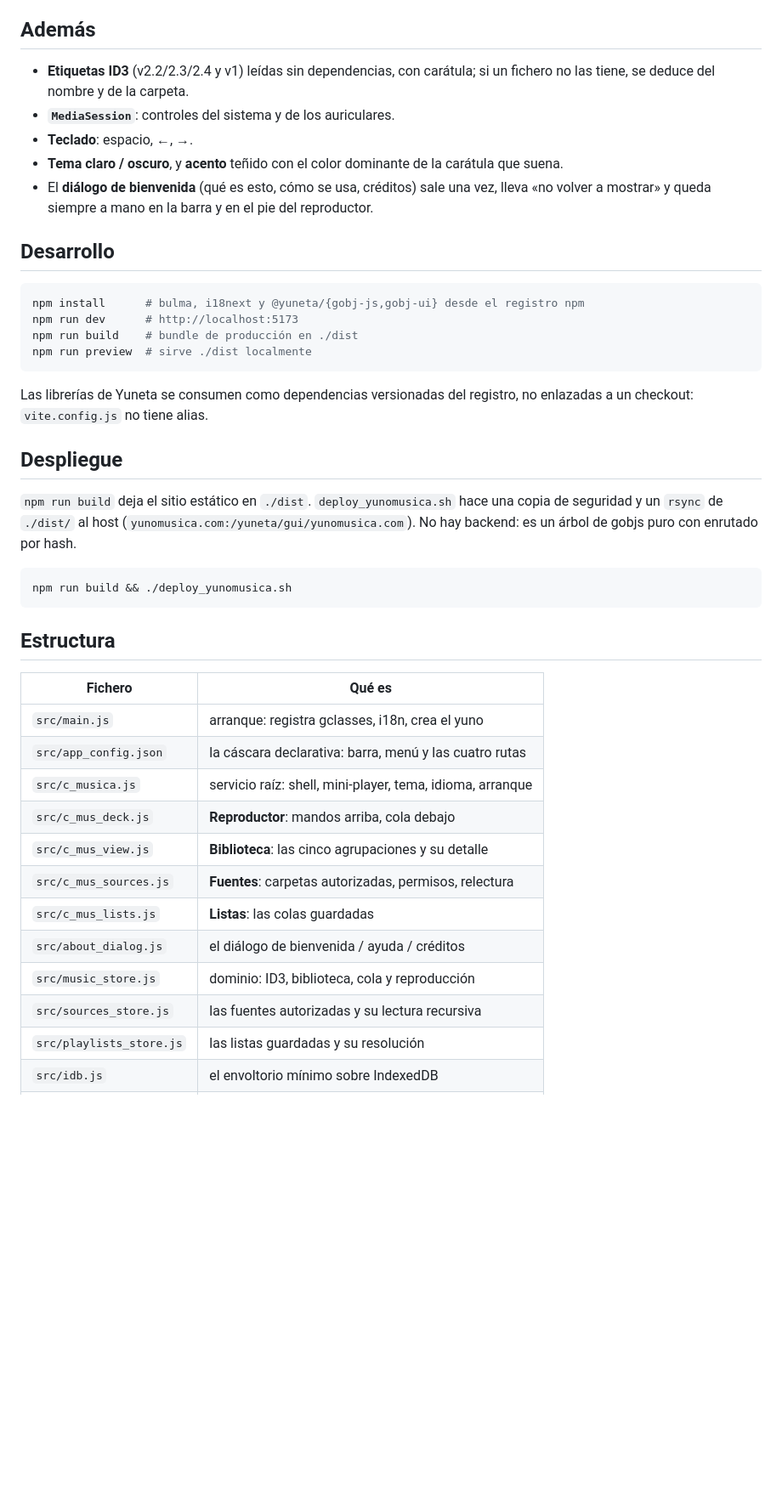
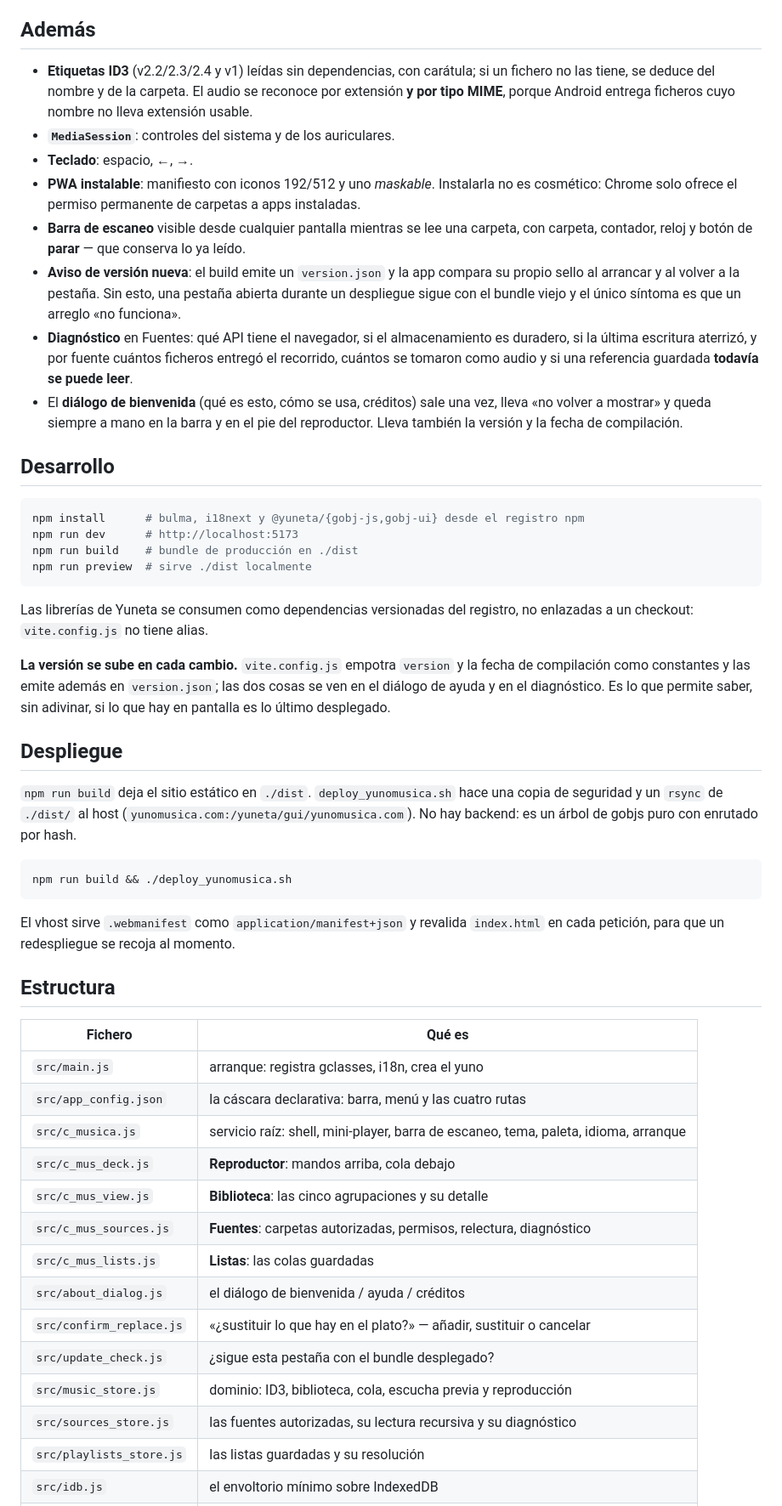
Before and after one commit to artgins/yunomusica, a Markdown page: README.md, the part around one of its changes. Shown at 85% size. Drawn GitHub-style; blank space fills up the shorter version.

````diff
--- a/README.md
+++ b/README.md
@@ -65,14 +113,28 @@ lío de las reglas de plural — el árabe solo ya tiene seis formas.
 ## Además
 
 - **Etiquetas ID3** (v2.2/2.3/2.4 y v1) leídas sin dependencias, con carátula;
-  si un fichero no las tiene, se deduce del nombre y de la carpeta.
+  si un fichero no las tiene, se deduce del nombre y de la carpeta. El audio se
+  reconoce por extensión **y por tipo MIME**, porque Android entrega ficheros
+  cuyo nombre no lleva extensión usable.
 - **`MediaSession`**: controles del sistema y de los auriculares.
 - **Teclado**: espacio, ←, →.
-- **Tema claro / oscuro**, y **acento** teñido con el color dominante de la
-  carátula que suena.
+- **PWA instalable**: manifiesto con iconos 192/512 y uno *maskable*. Instalarla
+  no es cosmético: Chrome solo ofrece el permiso permanente de carpetas a apps
+  instaladas.
+- **Barra de escaneo** visible desde cualquier pantalla mientras se lee una
+  carpeta, con carpeta, contador, reloj y botón de **parar** — que conserva lo
+  ya leído.
+- **Aviso de versión nueva**: el build emite un `version.json` y la app compara
+  su propio sello al arrancar y al volver a la pestaña. Sin esto, una pestaña
+  abierta durante un despliegue sigue con el bundle viejo y el único síntoma es
+  que un arreglo «no funciona».
+- **Diagnóstico** en Fuentes: qué API tiene el navegador, si el almacenamiento
+  es duradero, si la última escritura aterrizó, y por fuente cuántos ficheros
+  entregó el recorrido, cuántos se tomaron como audio y si una referencia
+  guardada **todavía se puede leer**.
 - El **diálogo de bienvenida** (qué es esto, cómo se usa, créditos) sale una
   vez, lleva «no volver a mostrar» y queda siempre a mano en la barra y en el
-  pie del reproductor.
+  pie del reproductor. Lleva también la versión y la fecha de compilación.
 
 ## Desarrollo
 
@@ -86,6 +148,11 @@ npm run preview  # sirve ./dist localmente
 Las librerías de Yuneta se consumen como dependencias versionadas del registro,
 no enlazadas a un checkout: `vite.config.js` no tiene alias.
 
+**La versión se sube en cada cambio.** `vite.config.js` empotra `version` y la
+fecha de compilación como constantes y las emite además en `version.json`; las
+dos cosas se ven en el diálogo de ayuda y en el diagnóstico. Es lo que permite
+saber, sin adivinar, si lo que hay en pantalla es lo último desplegado.
+
 ## Despliegue
 
 `npm run build` deja el sitio estático en `./dist`. `deploy_yunomusica.sh` hace
@@ -97,20 +164,25 @@ gobjs puro con enrutado por hash.
 npm run build && ./deploy_yunomusica.sh
 ```
 
+El vhost sirve `.webmanifest` como `application/manifest+json` y revalida
+`index.html` en cada petición, para que un redespliegue se recoja al momento.
+
 ## Estructura
 
 | Fichero | Qué es |
 |---|---|
 | `src/main.js` | arranque: registra gclasses, i18n, crea el yuno |
 | `src/app_config.json` | la cáscara declarativa: barra, menú y las cuatro rutas |
-| `src/c_musica.js` | servicio raíz: shell, mini-player, tema, idioma, arranque |
+| `src/c_musica.js` | servicio raíz: shell, mini-player, barra de escaneo, tema, paleta, idioma, arranque |
 | `src/c_mus_deck.js` | **Reproductor**: mandos arriba, cola debajo |
 | `src/c_mus_view.js` | **Biblioteca**: las cinco agrupaciones y su detalle |
-| `src/c_mus_sources.js` | **Fuentes**: carpetas autorizadas, permisos, relectura |
+| `src/c_mus_sources.js` | **Fuentes**: carpetas autorizadas, permisos, relectura, diagnóstico |
 | `src/c_mus_lists.js` | **Listas**: las colas guardadas |
 | `src/about_dialog.js` | el diálogo de bienvenida / ayuda / créditos |
-| `src/music_store.js` | dominio: ID3, biblioteca, cola y reproducción |
-| `src/sources_store.js` | las fuentes autorizadas y su lectura recursiva |
+| `src/confirm_replace.js` | «¿sustituir lo que hay en el plato?» — añadir, sustituir o cancelar |
+| `src/update_check.js` | ¿sigue esta pestaña con el bundle desplegado? |
+| `src/music_store.js` | dominio: ID3, biblioteca, cola, escucha previa y reproducción |
+| `src/sources_store.js` | las fuentes autorizadas, su lectura recursiva y su diagnóstico |
 | `src/playlists_store.js` | las listas guardadas y su resolución |
 | `src/idb.js` | el envoltorio mínimo sobre IndexedDB |
 | `src/locales/` | `locales.js` + los diez ficheros de traducción |
````
Also changed, not shown: other parts of README.md (+85 -25 lines).
